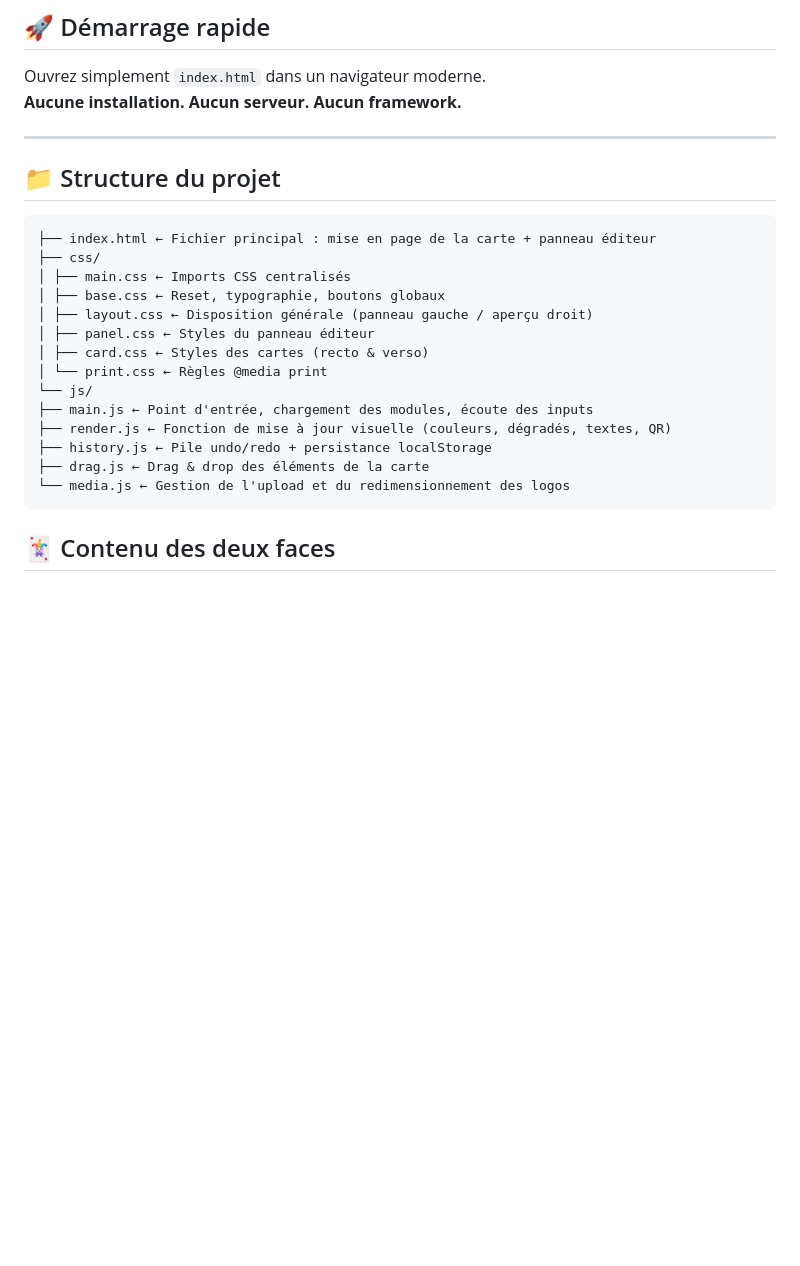
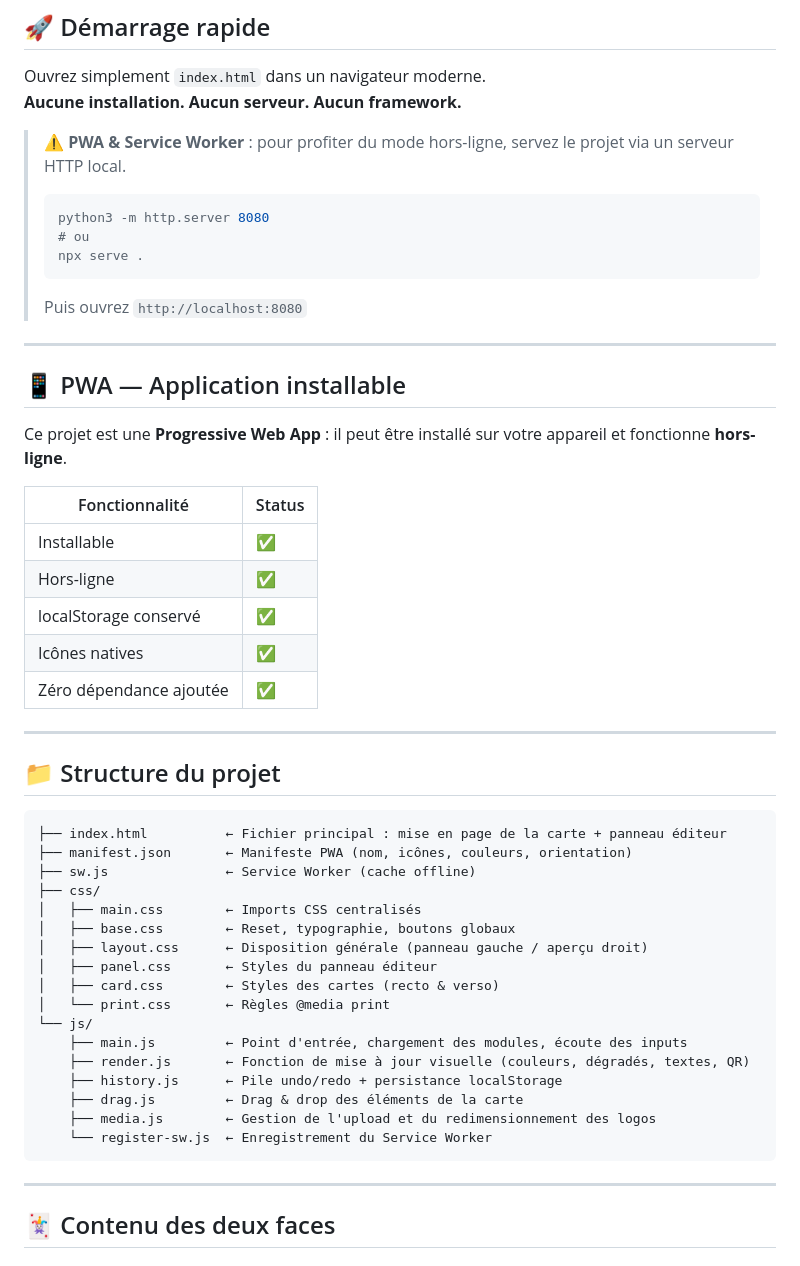
Before and after one commit to Poca23/Carte_De_Visite, a Markdown page: README.md, the part around one of its changes. Rendered like a GitHub page; blank space fills up the shorter version.

````diff
--- a/README.md
+++ b/README.md
@@ -14,26 +14,55 @@ Personnalisez chaque élément, prévisualisez les modifications en temps réel
 Ouvrez simplement `index.html` dans un navigateur moderne.
 **Aucune installation. Aucun serveur. Aucun framework.**
 
+> ⚠️ **PWA & Service Worker** : pour profiter du mode hors-ligne, servez le projet via un serveur HTTP local.
+>
+> ```bash
+> python3 -m http.server 8080
+> # ou
+> npx serve .
+> ```
+>
+> Puis ouvrez `http://localhost:8080`
+
+---
+
+## 📱 PWA — Application installable
+
+Ce projet est une **Progressive Web App** : il peut être installé sur votre appareil et fonctionne **hors-ligne**.
+
+| Fonctionnalité          | Status |
+| ----------------------- | ------ |
+| Installable             | ✅     |
+| Hors-ligne              | ✅     |
+| localStorage conservé   | ✅     |
+| Icônes natives          | ✅     |
+| Zéro dépendance ajoutée | ✅     |
+
 ---
 
 ## 📁 Structure du projet
 
 ```
-├── index.html ← Fichier principal : mise en page de la carte + panneau éditeur
+├── index.html          ← Fichier principal : mise en page de la carte + panneau éditeur
+├── manifest.json       ← Manifeste PWA (nom, icônes, couleurs, orientation)
+├── sw.js               ← Service Worker (cache offline)
 ├── css/
-│ ├── main.css ← Imports CSS centralisés
-│ ├── base.css ← Reset, typographie, boutons globaux
-│ ├── layout.css ← Disposition générale (panneau gauche / aperçu droit)
-│ ├── panel.css ← Styles du panneau éditeur
-│ ├── card.css ← Styles des cartes (recto & verso)
-│ └── print.css ← Règles @media print
+│   ├── main.css        ← Imports CSS centralisés
+│   ├── base.css        ← Reset, typographie, boutons globaux
+│   ├── layout.css      ← Disposition générale (panneau gauche / aperçu droit)
+│   ├── panel.css       ← Styles du panneau éditeur
+│   ├── card.css        ← Styles des cartes (recto & verso)
+│   └── print.css       ← Règles @media print
 └── js/
-├── main.js ← Point d'entrée, chargement des modules, écoute des inputs
-├── render.js ← Fonction de mise à jour visuelle (couleurs, dégradés, textes, QR)
-├── history.js ← Pile undo/redo + persistance localStorage
-├── drag.js ← Drag & drop des éléments de la carte
-└── media.js ← Gestion de l'upload et du redimensionnement des logos
+    ├── main.js         ← Point d'entrée, chargement des modules, écoute des inputs
+    ├── render.js       ← Fonction de mise à jour visuelle (couleurs, dégradés, textes, QR)
+    ├── history.js      ← Pile undo/redo + persistance localStorage
+    ├── drag.js         ← Drag & drop des éléments de la carte
+    ├── media.js        ← Gestion de l'upload et du redimensionnement des logos
+    └── register-sw.js  ← Enregistrement du Service Worker
 ```
+
+---
 
 ## 🃏 Contenu des deux faces
 
````
Also changed, not shown: other parts of README.md (+119 -48 lines).
